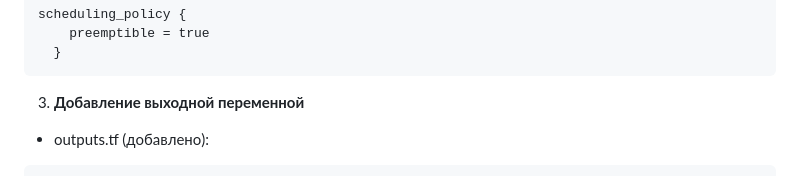
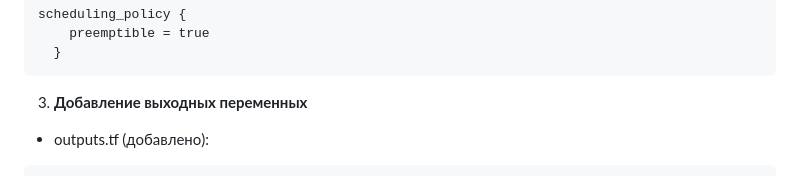
Before and after one commit to Hatteras/netology-diploma, a Markdown page: README.md, the part around the change. Rendered like a GitHub page; folded sections open.

Commit message:
correction of a typo

````diff
--- a/README.md
+++ b/README.md
@@ -818,7 +818,7 @@ scheduling_policy {
     preemptible = true
   }
 ```
-3. **Добавление выходной переменной**
+3. **Добавление выходных переменных**
   - outputs.tf (добавлено):
 ```hcl
 output "bastion_ip" {
````
